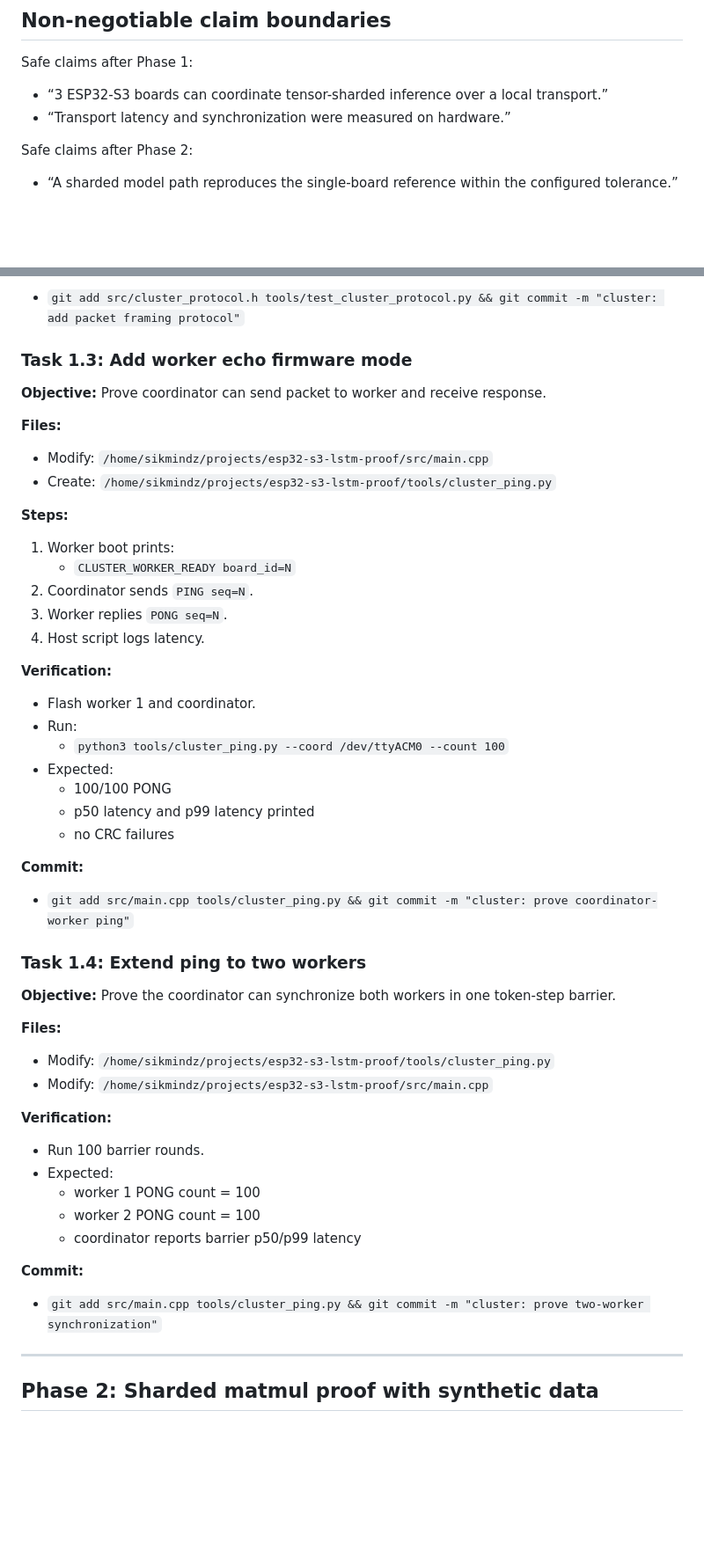
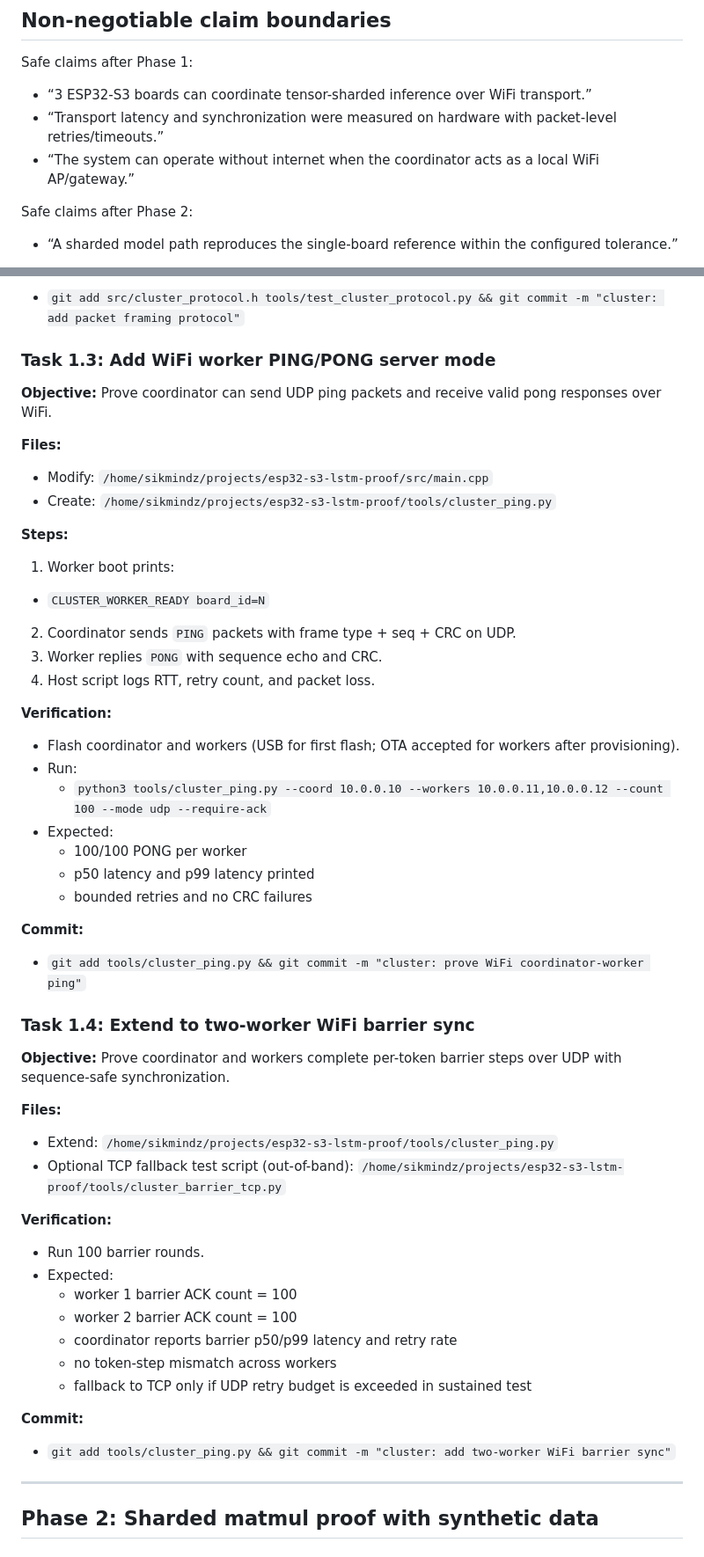
Before and after one commit to RecursiveIntell/esp32-s3-lstm-proof, a Markdown page: docs/plans/2026-07-02-three-board-esp32s3-cluster-plan.md, 2 parts joined by grey strips. Shown at 88% size. Rendered like a GitHub page; blank space fills up the shorter version.

Commit message:
docs: make WiFi the normal cluster transport

```diff
--- a/docs/plans/2026-07-02-three-board-esp32s3-cluster-plan.md
+++ b/docs/plans/2026-07-02-three-board-esp32s3-cluster-plan.md
@@ -78,8 +78,9 @@ Reason:
 ## Non-negotiable claim boundaries
 
 Safe claims after Phase 1:
-- “3 ESP32-S3 boards can coordinate tensor-sharded inference over a local transport.”
-- “Transport latency and synchronization were measured on hardware.”
+- “3 ESP32-S3 boards can coordinate tensor-sharded inference over WiFi transport.”
+- “Transport latency and synchronization were measured on hardware with packet-level retries/timeouts.”
+- “The system can operate without internet when the coordinator acts as a local WiFi AP/gateway.”
 
 Safe claims after Phase 2:
 - “A sharded model path reproduces the single-board reference within the configured tolerance.”
@@ -390,9 +404,9 @@ Message types:
 **Commit:**
 - `git add src/cluster_protocol.h tools/test_cluster_protocol.py && git commit -m "cluster: add packet framing protocol"`
 
-### Task 1.3: Add worker echo firmware mode
+### Task 1.3: Add WiFi worker PING/PONG server mode
 
-**Objective:** Prove coordinator can send packet to worker and receive response.
+**Objective:** Prove coordinator can send UDP ping packets and receive valid pong responses over WiFi.
 
 **Files:**
 - Modify: `/home/sikmindz/projects/esp32-s3-lstm-proof/src/main.cpp`
@@ -400,40 +414,42 @@ Message types:
 
 **Steps:**
 1. Worker boot prints:
-   - `CLUSTER_WORKER_READY board_id=N`
-2. Coordinator sends `PING seq=N`.
-3. Worker replies `PONG seq=N`.
-4. Host script logs latency.
+  - `CLUSTER_WORKER_READY board_id=N`
+2. Coordinator sends `PING` packets with frame type + seq + CRC on UDP.
+3. Worker replies `PONG` with sequence echo and CRC.
+4. Host script logs RTT, retry count, and packet loss.
 
 **Verification:**
-- Flash worker 1 and coordinator.
+- Flash coordinator and workers (USB for first flash; OTA accepted for workers after provisioning).
 - Run:
-  - `python3 tools/cluster_ping.py --coord /dev/ttyACM0 --count 100`
+  - `python3 tools/cluster_ping.py --coord 10.0.0.10 --workers 10.0.0.11,10.0.0.12 --count 100 --mode udp --require-ack`
 - Expected:
-  - 100/100 PONG
+  - 100/100 PONG per worker
   - p50 latency and p99 latency printed
-  - no CRC failures
+  - bounded retries and no CRC failures
 
 **Commit:**
-- `git add src/main.cpp tools/cluster_ping.py && git commit -m "cluster: prove coordinator-worker ping"`
+- `git add tools/cluster_ping.py && git commit -m "cluster: prove WiFi coordinator-worker ping"`
 
-### Task 1.4: Extend ping to two workers
+### Task 1.4: Extend to two-worker WiFi barrier sync
 
-**Objective:** Prove the coordinator can synchronize both workers in one token-step barrier.
+**Objective:** Prove coordinator and workers complete per-token barrier steps over UDP with sequence-safe synchronization.
 
 **Files:**
-- Modify: `/home/sikmindz/projects/esp32-s3-lstm-proof/tools/cluster_ping.py`
-- Modify: `/home/sikmindz/projects/esp32-s3-lstm-proof/src/main.cpp`
+- Extend: `/home/sikmindz/projects/esp32-s3-lstm-proof/tools/cluster_ping.py`
+- Optional TCP fallback test script (out-of-band): `/home/sikmindz/projects/esp32-s3-lstm-proof/tools/cluster_barrier_tcp.py`
 
 **Verification:**
 - Run 100 barrier rounds.
 - Expected:
-  - worker 1 PONG count = 100
-  - worker 2 PONG count = 100
-  - coordinator reports barrier p50/p99 latency
+  - worker 1 barrier ACK count = 100
+  - worker 2 barrier ACK count = 100
+  - coordinator reports barrier p50/p99 latency and retry rate
+  - no token-step mismatch across workers
+  - fallback to TCP only if UDP retry budget is exceeded in sustained test
 
 **Commit:**
-- `git add src/main.cpp tools/cluster_ping.py && git commit -m "cluster: prove two-worker synchronization"`
+- `git add tools/cluster_ping.py && git commit -m "cluster: add two-worker WiFi barrier sync"`
 
 ---
 
```
Also changed, not shown: other parts of docs/plans/2026-07-02-three-board-esp32s3-cluster-plan.md (+38 -24 lines), THREE_BOARD_CLUSTER_RECEIPT_2026-07-02.md (+20 -8 lines).
